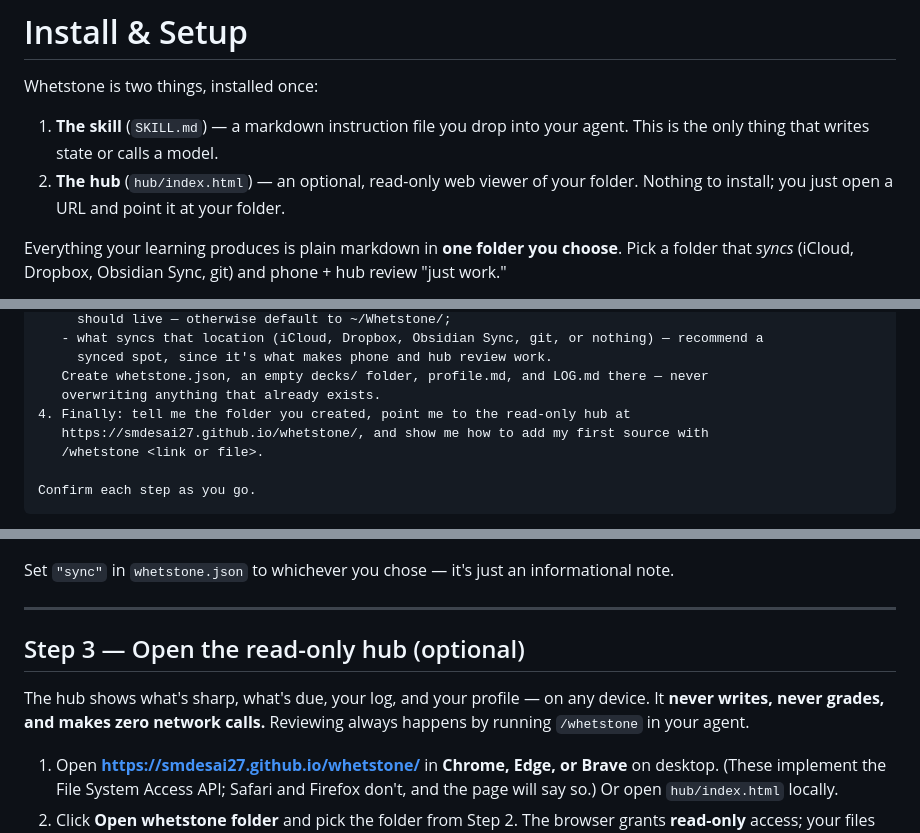
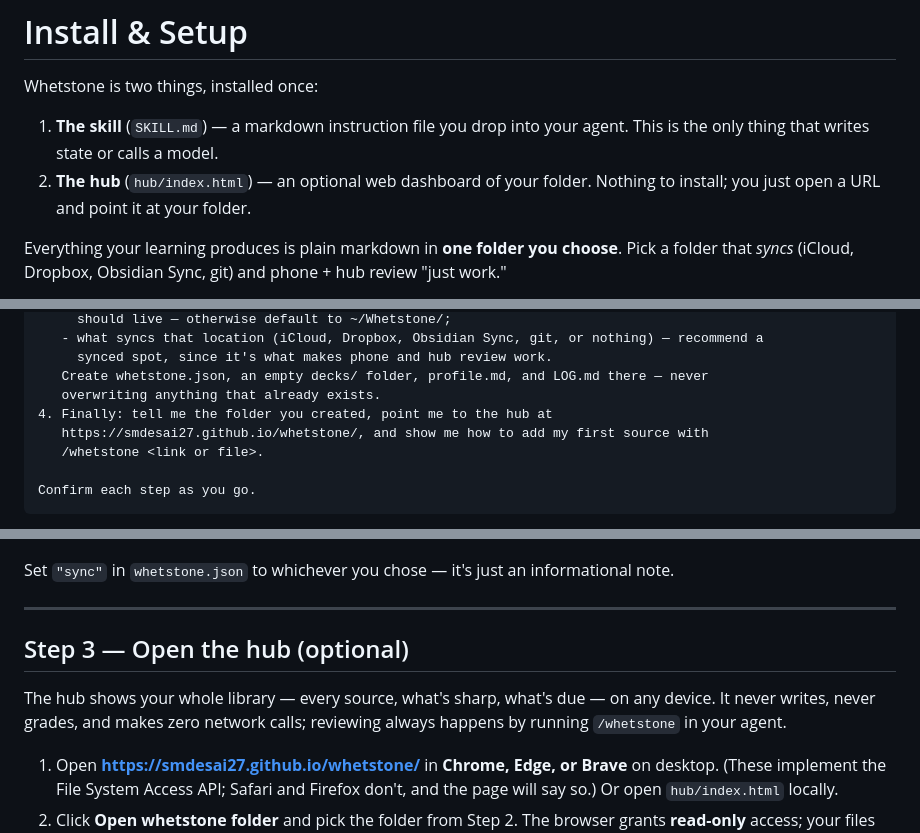
Before and after one commit to smdesai27/whetstone, a Markdown page: INSTALL.md, 3 parts joined by grey strips. Rendered like a GitHub page.

```diff
--- a/INSTALL.md
+++ b/INSTALL.md
@@ -4,7 +4,7 @@ Whetstone is two things, installed once:
 
 1. **The skill** (`SKILL.md`) — a markdown instruction file you drop into your agent. This is the
    only thing that writes state or calls a model.
-2. **The hub** (`hub/index.html`) — an optional, read-only web viewer of your folder. Nothing to
+2. **The hub** (`hub/index.html`) — an optional web dashboard of your folder. Nothing to
    install; you just open a URL and point it at your folder.
 
 Everything your learning produces is plain markdown in **one folder you choose**. Pick a folder
@@ -43,7 +43,7 @@ Set up the Whetstone learning system for me.
      synced spot, since it's what makes phone and hub review work.
    Create whetstone.json, an empty decks/ folder, profile.md, and LOG.md there — never
    overwriting anything that already exists.
-4. Finally: tell me the folder you created, point me to the read-only hub at
+4. Finally: tell me the folder you created, point me to the hub at
    https://smdesai27.github.io/whetstone/, and show me how to add my first source with
    /whetstone <link or file>.
 
@@ -138,10 +138,10 @@ Set `"sync"` in `whetstone.json` to whichever you chose — it's just an informa
 
 ---
 
-## Step 3 — Open the read-only hub (optional)
+## Step 3 — Open the hub (optional)
 
-The hub shows what's sharp, what's due, your log, and your profile — on any device. It **never
-writes, never grades, and makes zero network calls.** Reviewing always happens by running
+The hub shows your whole library — every source, what's sharp, what's due — on any device. It
+never writes, never grades, and makes zero network calls; reviewing always happens by running
 `/whetstone` in your agent.
 
 1. Open **https://smdesai27.github.io/whetstone/** in **Chrome, Edge, or Brave** on desktop.
```
Also changed, not shown: SKILL.md (+5 -5 lines).
